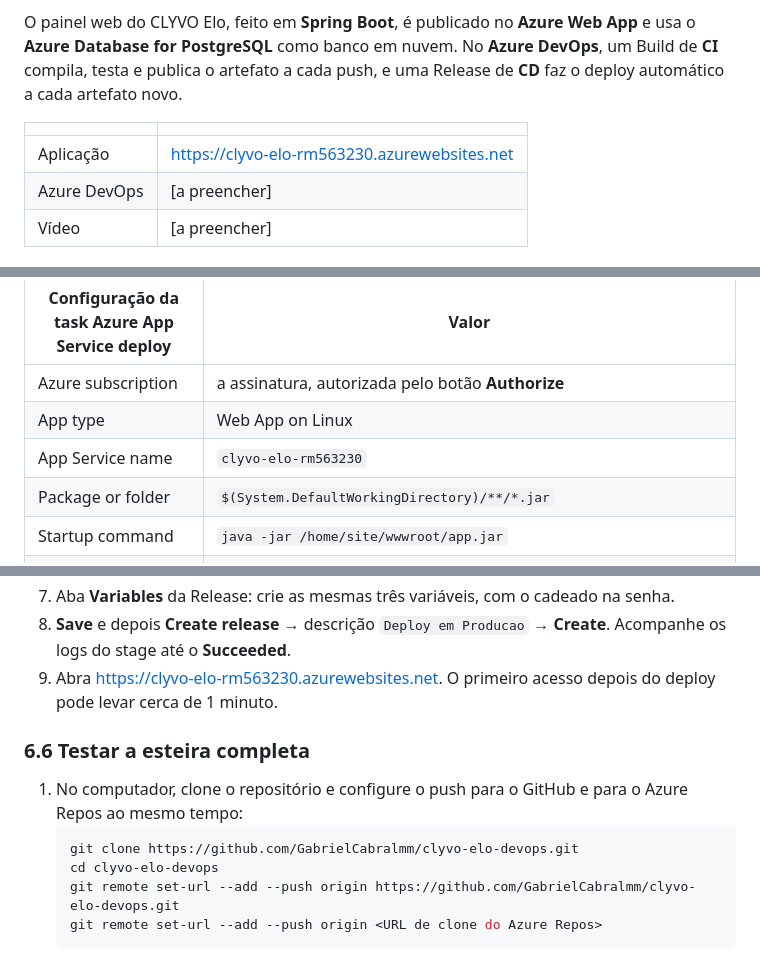
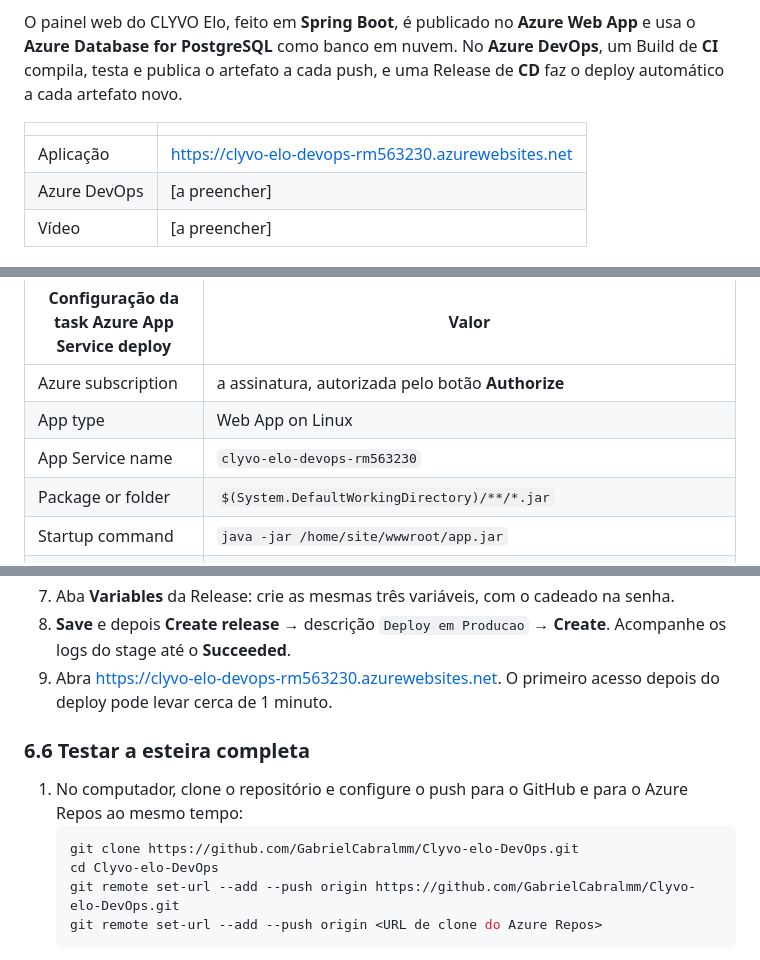
Before and after one commit to GabrielCabralmm/Clyvo-elo-DevOps, a Markdown page: README.md, 3 parts joined by grey strips. Rendered like a GitHub page.

````diff
--- a/README.md
+++ b/README.md
@@ -6,7 +6,7 @@ O painel web do CLYVO Elo, feito em **Spring Boot**, é publicado no **Azure Web
 
 | | |
 |---|---|
-| Aplicação | https://clyvo-elo-rm563230.azurewebsites.net |
+| Aplicação | https://clyvo-elo-devops-rm563230.azurewebsites.net |
 | Azure DevOps | [a preencher] |
 | Vídeo | [a preencher] |
 
@@ -137,7 +137,7 @@ As pipelines são montadas no **editor clássico** do Azure Pipelines: um **Buil
 |---|---|
 | Azure subscription | a assinatura, autorizada pelo botão **Authorize** |
 | App type | Web App on Linux |
-| App Service name | `clyvo-elo-rm563230` |
+| App Service name | `clyvo-elo-devops-rm563230` |
 | Package or folder | `$(System.DefaultWorkingDirectory)/**/*.jar` |
 | Startup command | `java -jar /home/site/wwwroot/app.jar` |
 | App settings | `-SPRING_DATASOURCE_URL "$(SPRING_DATASOURCE_URL)" -SPRING_DATASOURCE_USERNAME "$(SPRING_DATASOURCE_USERNAME)" -SPRING_DATASOURCE_PASSWORD "$(SPRING_DATASOURCE_PASSWORD)"` |
@@ -230,15 +231,15 @@ Para usar outra região, rode `export LOCAL=eastus2` antes do script. O padrão
    - **Additional Deployment Options → Deployment method:** Zip Deploy, se a opção aparecer
 7. Aba **Variables** da Release: crie as mesmas três variáveis, com o cadeado na senha.
 8. **Save** e depois **Create release** → descrição `Deploy em Producao` → **Create**. Acompanhe os logs do stage até o **Succeeded**.
-9. Abra https://clyvo-elo-rm563230.azurewebsites.net. O primeiro acesso depois do deploy pode levar cerca de 1 minuto.
+9. Abra https://clyvo-elo-devops-rm563230.azurewebsites.net. O primeiro acesso depois do deploy pode levar cerca de 1 minuto.
 
 ### 6.6 Testar a esteira completa
 
 1. No computador, clone o repositório e configure o push para o GitHub e para o Azure Repos ao mesmo tempo:
    ```bash
-   git clone https://github.com/GabrielCabralmm/clyvo-elo-devops.git
-   cd clyvo-elo-devops
-   git remote set-url --add --push origin https://github.com/GabrielCabralmm/clyvo-elo-devops.git
+   git clone https://github.com/GabrielCabralmm/Clyvo-elo-DevOps.git
+   cd Clyvo-elo-DevOps
+   git remote set-url --add --push origin https://github.com/GabrielCabralmm/Clyvo-elo-DevOps.git
    git remote set-url --add --push origin <URL de clone do Azure Repos>
    ```
 2. Altere um texto visível, por exemplo o título da tela de login em `src/main/resources/templates/login.html`.
````
Also changed, not shown: other parts of README.md (+12 -11 lines), docs/arquitetura.png, 3 other files.
